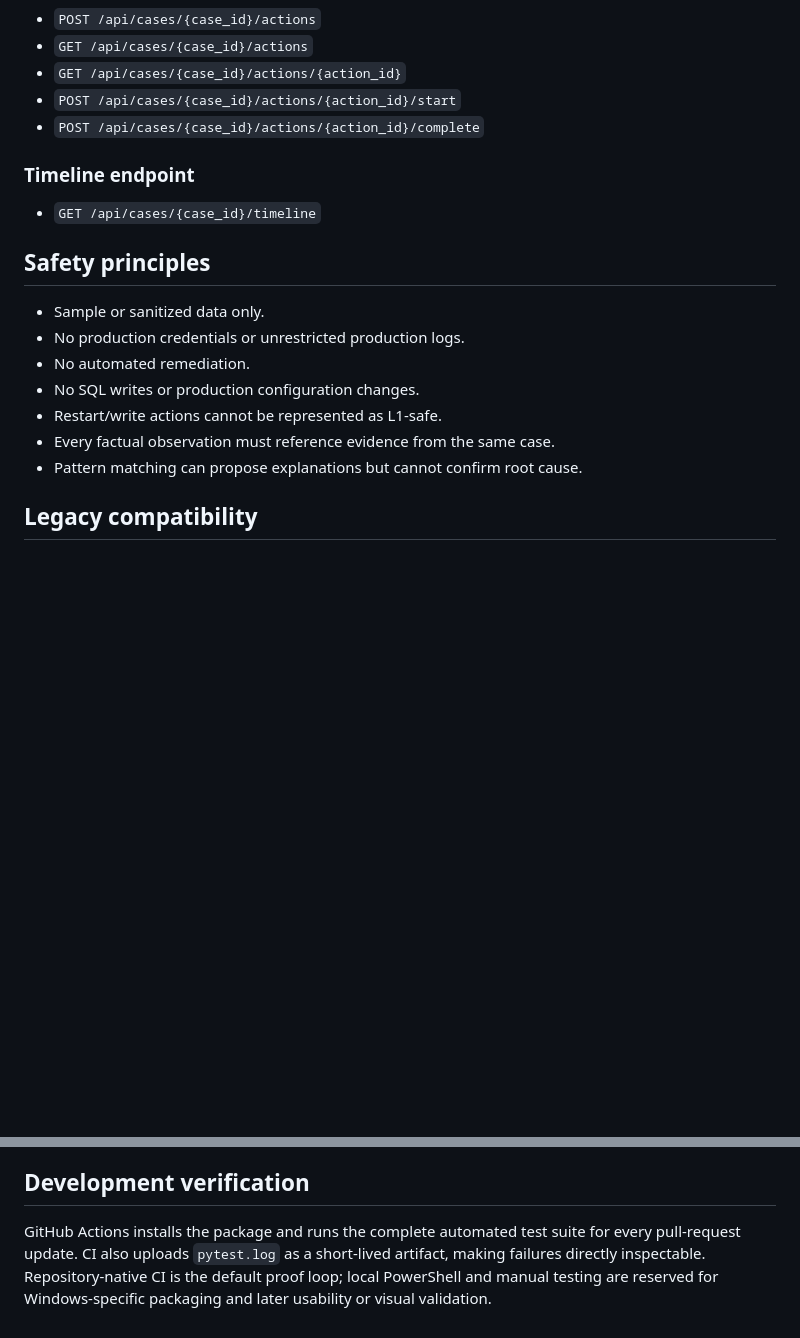
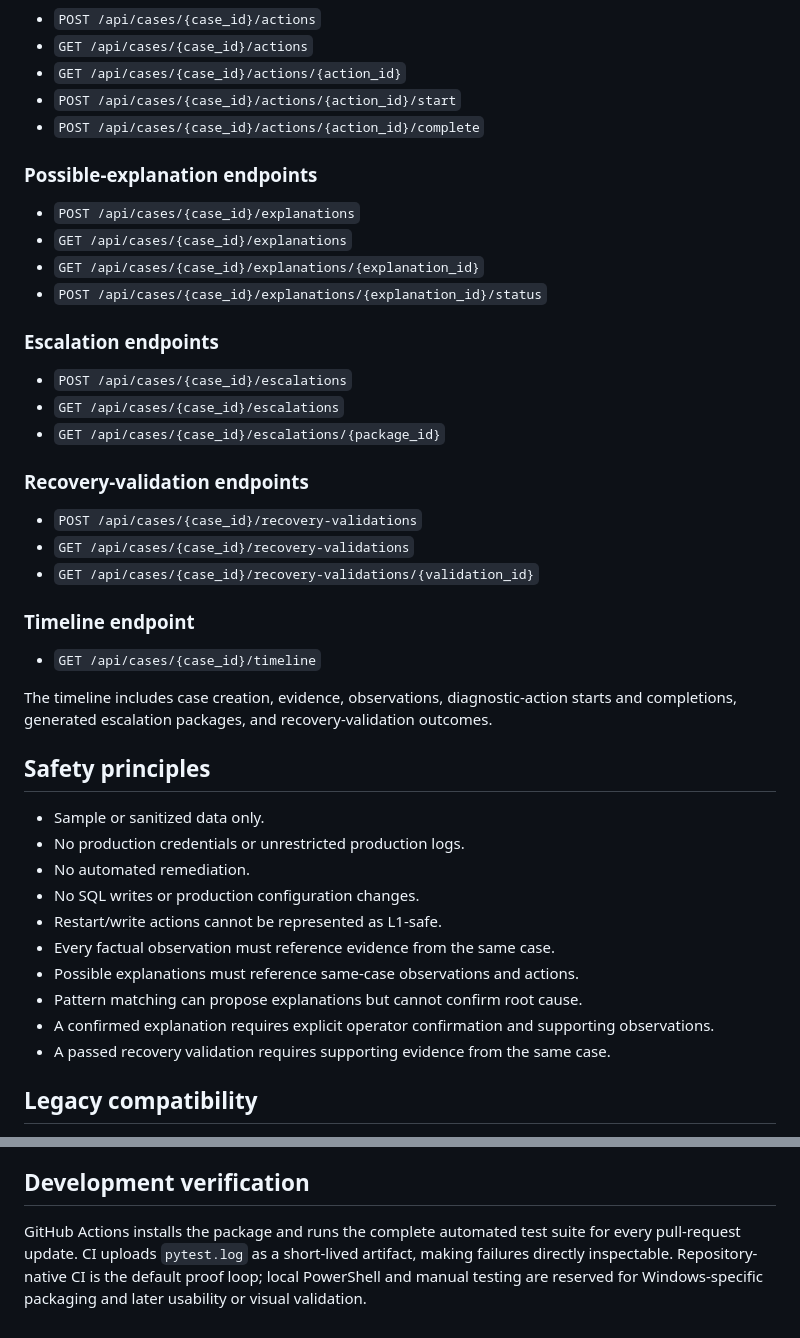
Before and after one commit to RafaelAlbaWebify/infios-app-support-workbench, a Markdown page: README.md, 2 parts joined by grey strips. Drawn GitHub-style; blank space fills up the shorter version.

```diff
--- a/README.md
+++ b/README.md
@@ -59,9 +62,30 @@ Create case
 - `POST /api/cases/{case_id}/actions/{action_id}/start`
 - `POST /api/cases/{case_id}/actions/{action_id}/complete`
 
+### Possible-explanation endpoints
+
+- `POST /api/cases/{case_id}/explanations`
+- `GET /api/cases/{case_id}/explanations`
+- `GET /api/cases/{case_id}/explanations/{explanation_id}`
+- `POST /api/cases/{case_id}/explanations/{explanation_id}/status`
+
+### Escalation endpoints
+
+- `POST /api/cases/{case_id}/escalations`
+- `GET /api/cases/{case_id}/escalations`
+- `GET /api/cases/{case_id}/escalations/{package_id}`
+
+### Recovery-validation endpoints
+
+- `POST /api/cases/{case_id}/recovery-validations`
+- `GET /api/cases/{case_id}/recovery-validations`
+- `GET /api/cases/{case_id}/recovery-validations/{validation_id}`
+
 ### Timeline endpoint
 
 - `GET /api/cases/{case_id}/timeline`
+
+The timeline includes case creation, evidence, observations, diagnostic-action starts and completions, generated escalation packages, and recovery-validation outcomes.
 
 ## Safety principles
 
@@ -71,7 +95,10 @@ Create case
 - No SQL writes or production configuration changes.
 - Restart/write actions cannot be represented as L1-safe.
 - Every factual observation must reference evidence from the same case.
+- Possible explanations must reference same-case observations and actions.
 - Pattern matching can propose explanations but cannot confirm root cause.
+- A confirmed explanation requires explicit operator confirmation and supporting observations.
+- A passed recovery validation requires supporting evidence from the same case.
 
 ## Legacy compatibility
 
@@ -150,4 +177,4 @@ Additional portfolio and workflow documentation is available under `docs/`, incl
 
 ## Development verification
 
-GitHub Actions installs the package and runs the complete automated test suite for every pull-request update. CI also uploads `pytest.log` as a short-lived artifact, making failures directly inspectable. Repository-native CI is the default proof loop; local PowerShell and manual testing are reserved for Windows-specific packaging and later usability or visual validation.
+GitHub Actions installs the package and runs the complete automated test suite for every pull-request update. CI uploads `pytest.log` as a short-lived artifact, making failures directly inspectable. Repository-native CI is the default proof loop; local PowerShell and manual testing are reserved for Windows-specific packaging and later usability or visual validation.
```
Also changed, not shown: other parts of README.md (+7 -4 lines).
